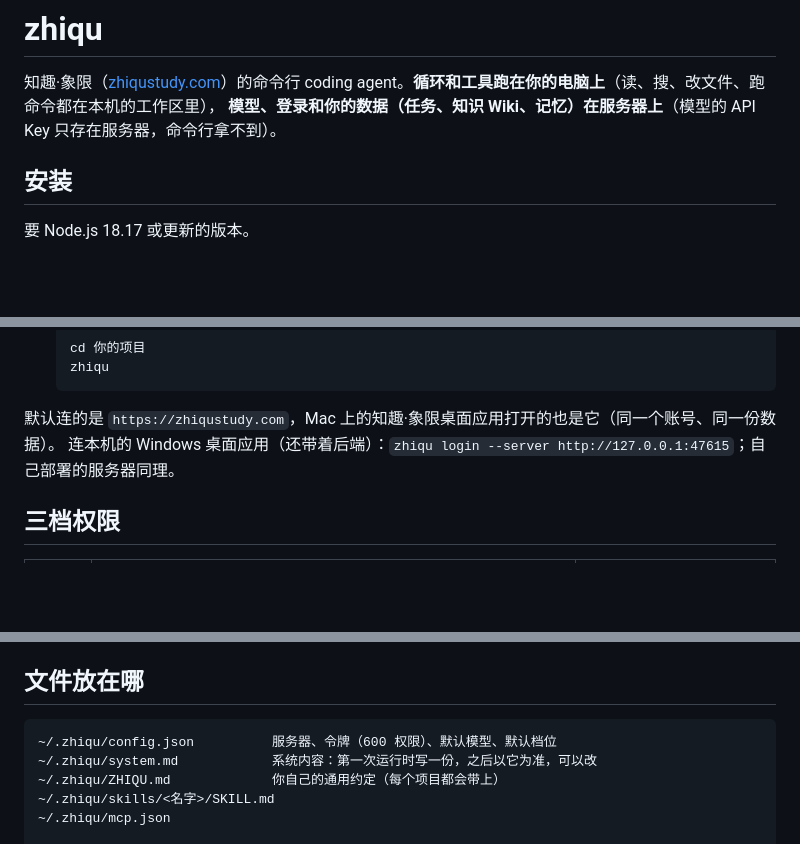
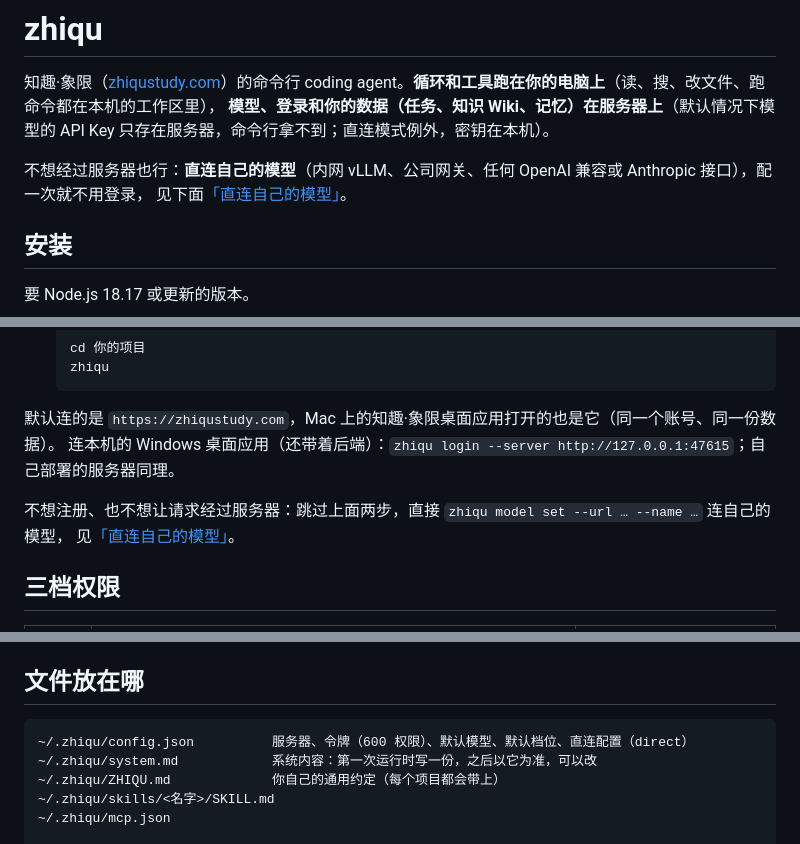
Before and after one commit to 3435986347-spec/zhiqu-StudySystem, a Markdown page: zhiqu-cli/README.md, 3 parts joined by grey strips. Rendered like a GitHub page; blank space fills up the shorter version.

Commit message:
README 补上直连模型：开头、命令清单、配置文件、网页那段
直连那一节是上一轮加的，但别处还写着「模型和 Key 只在服务器」——加了直连之后不成立。
这次补：开头点一句有直连这条路、第一次用那节说可以跳过注册、命令清单加 `zhiqu model`、
config.json 那行加 direct、网页 Notebook 那段说明直连下没有，
以及 /model /window /usage 在直连下的行为。

````diff
--- a/zhiqu-cli/README.md
+++ b/zhiqu-cli/README.md
@@ -1,7 +1,10 @@
 # zhiqu
 
 知趣·象限（[zhiqustudy.com](https://zhiqustudy.com)）的命令行 coding agent。**循环和工具跑在你的电脑上**（读、搜、改文件、跑命令都在本机的工作区里），
-**模型、登录和你的数据（任务、知识 Wiki、记忆）在服务器上**（模型的 API Key 只存在服务器，命令行拿不到）。
+**模型、登录和你的数据（任务、知识 Wiki、记忆）在服务器上**（默认情况下模型的 API Key 只存在服务器，命令行拿不到；直连模式例外，密钥在本机）。
+
+不想经过服务器也行：**直连自己的模型**（内网 vLLM、公司网关、任何 OpenAI 兼容或 Anthropic 接口），配一次就不用登录，
+见下面[「直连自己的模型」](#直连自己的模型内网也行不用登录)。
 
 ## 安装
 
@@ -37,6 +40,9 @@ npm install -g zhiqu --registry=https://registry.npmmirror.com
 默认连的是 `https://zhiqustudy.com`，Mac 上的知趣·象限桌面应用打开的也是它（同一个账号、同一份数据）。
 连本机的 Windows 桌面应用（还带着后端）：`zhiqu login --server http://127.0.0.1:47615`；自己部署的服务器同理。
 
+不想注册、也不想让请求经过服务器：跳过上面两步，直接 `zhiqu model set --url … --name …` 连自己的模型，
+见[「直连自己的模型」](#直连自己的模型内网也行不用登录)。
+
 ## 三档权限
 
 | 档位 | 做什么 | 切换 |
@@ -95,7 +102,7 @@ zhiqu --goal "修好所有失败的测试" --mode auto < /dev/null   无人值
 ## 文件放在哪
 
 ```
-~/.zhiqu/config.json          服务器、令牌（600 权限）、默认模型、默认档位
+~/.zhiqu/config.json          服务器、令牌（600 权限）、默认模型、默认档位、直连配置（direct）
 ~/.zhiqu/system.md            系统内容：第一次运行时写一份，之后以它为准，可以改
 ~/.zhiqu/ZHIQU.md             你自己的通用约定（每个项目都会带上）
 ~/.zhiqu/skills/<名字>/SKILL.md
````
Also changed, not shown: other parts of zhiqu-cli/README.md (+4 -0 lines).
